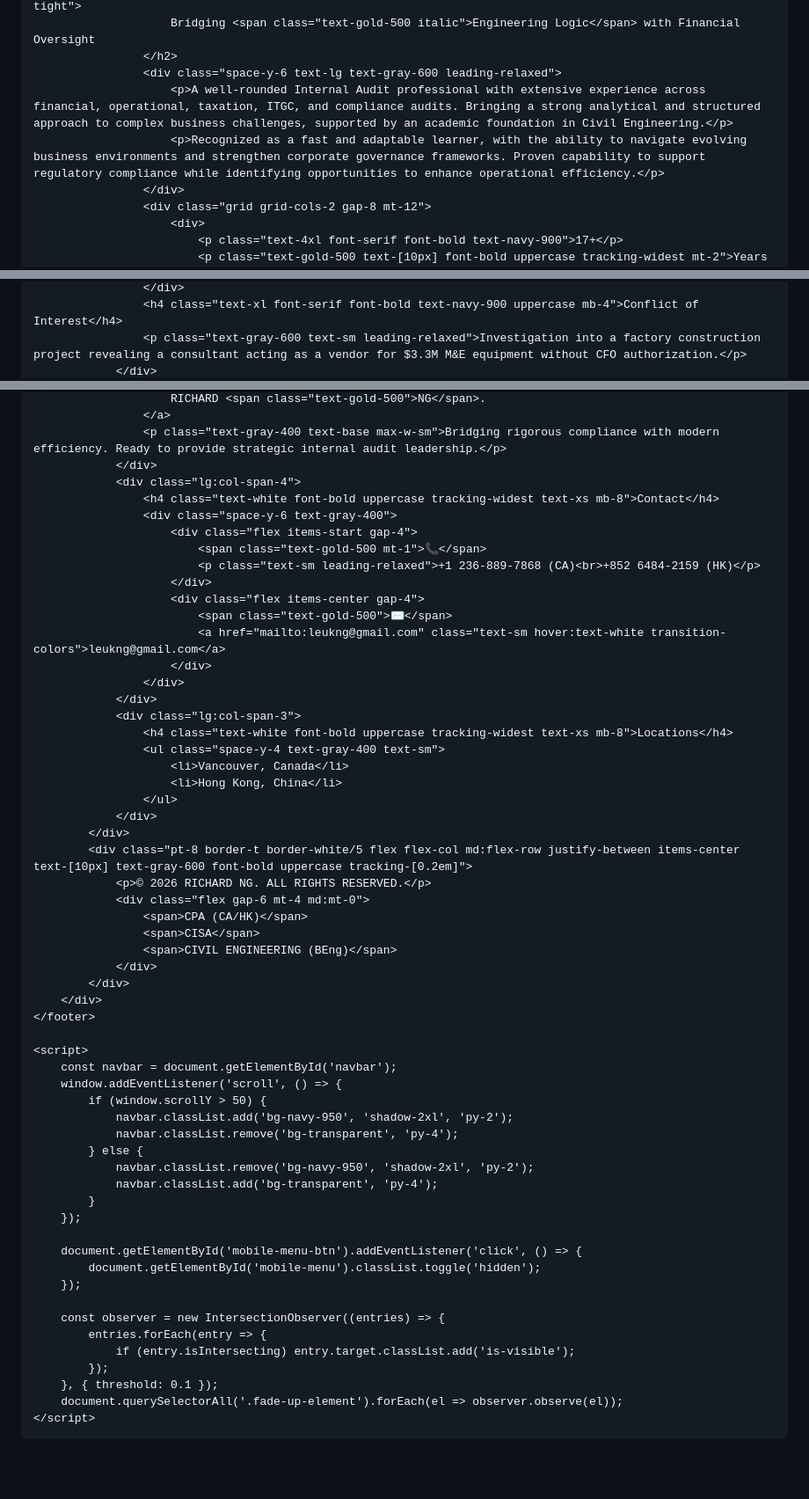
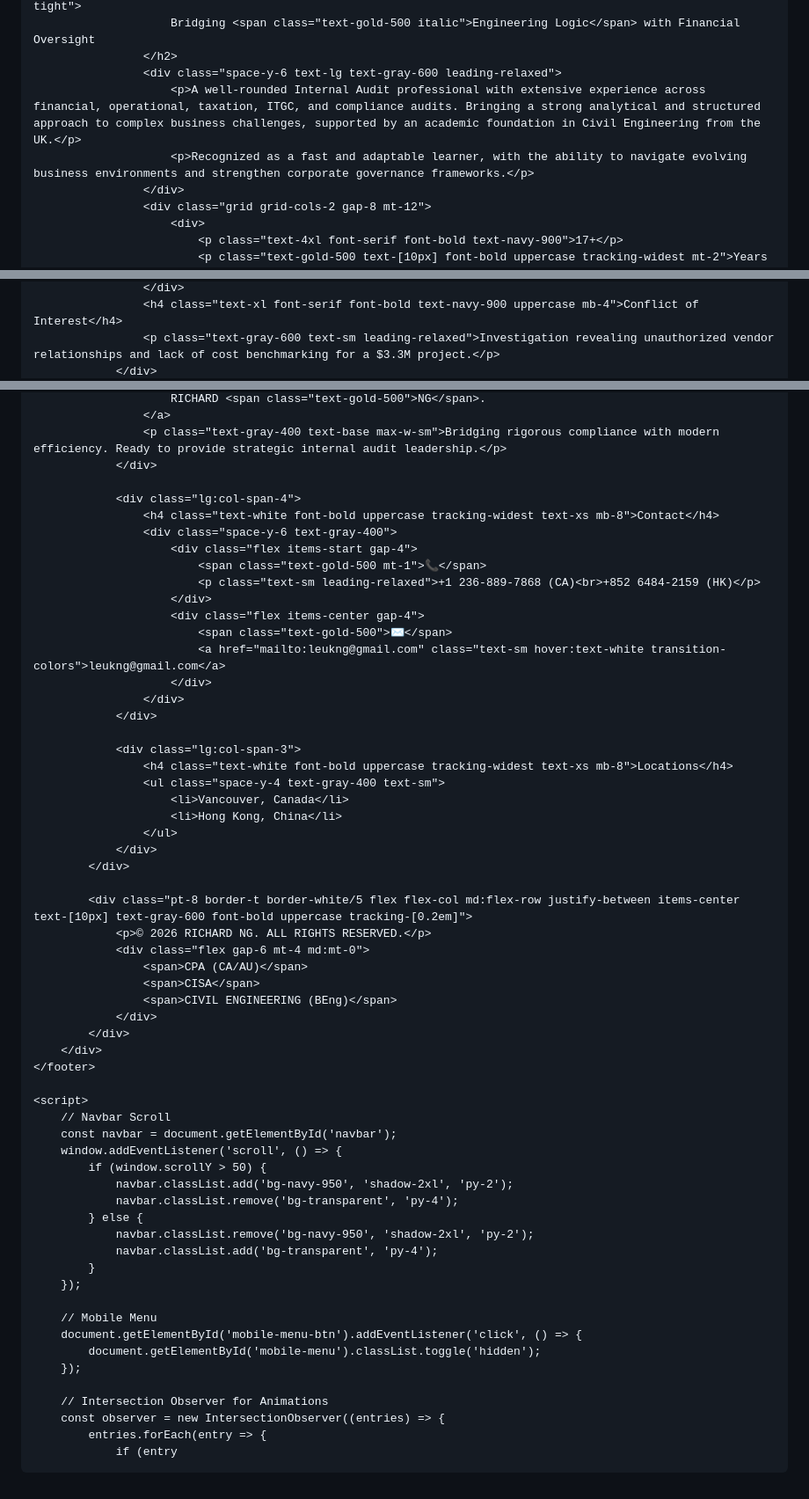
Before and after one commit to Richardng56/my-portfolio, a Markdown page: README.md, 3 parts joined by grey strips. Shown at 88% size. Rendered like a GitHub page; blank space fills up the shorter version.

```diff
--- a/README.md
+++ b/README.md
@@ -114,8 +111,8 @@
                         Bridging <span class="text-gold-500 italic">Engineering Logic</span> with Financial Oversight
                     </h2>
                     <div class="space-y-6 text-lg text-gray-600 leading-relaxed">
-                        <p>A well-rounded Internal Audit professional with extensive experience across financial, operational, taxation, ITGC, and compliance audits. Bringing a strong analytical and structured approach to complex business challenges, supported by an academic foundation in Civil Engineering.</p>
-                        <p>Recognized as a fast and adaptable learner, with the ability to navigate evolving business environments and strengthen corporate governance frameworks. Proven capability to support regulatory compliance while identifying opportunities to enhance operational efficiency.</p>
+                        <p>A well-rounded Internal Audit professional with extensive experience across financial, operational, taxation, ITGC, and compliance audits. Bringing a strong analytical and structured approach to complex business challenges, supported by an academic foundation in Civil Engineering from the UK.</p>
+                        <p>Recognized as a fast and adaptable learner, with the ability to navigate evolving business environments and strengthen corporate governance frameworks.</p>
                     </div>
                     <div class="grid grid-cols-2 gap-8 mt-12">
                         <div>
@@ -216,4 +234,4 @@
                     </div>
                     <h4 class="text-xl font-serif font-bold text-navy-900 uppercase mb-4">Conflict of Interest</h4>
-                    <p class="text-gray-600 text-sm leading-relaxed">Investigation into a factory construction project revealing a consultant acting as a vendor for $3.3M M&E equipment without CFO authorization.</p>
+                    <p class="text-gray-600 text-sm leading-relaxed">Investigation revealing unauthorized vendor relationships and lack of cost benchmarking for a $3.3M project.</p>
                 </div>
@@ -244,6 +262,7 @@
                     </a>
                     <p class="text-gray-400 text-base max-w-sm">Bridging rigorous compliance with modern efficiency. Ready to provide strategic internal audit leadership.</p>
                 </div>
+
                 <div class="lg:col-span-4">
                     <h4 class="text-white font-bold uppercase tracking-widest text-xs mb-8">Contact</h4>
                     <div class="space-y-6 text-gray-400">
@@ -257,6 +276,7 @@
                         </div>
                     </div>
                 </div>
+
                 <div class="lg:col-span-3">
                     <h4 class="text-white font-bold uppercase tracking-widest text-xs mb-8">Locations</h4>
                     <ul class="space-y-4 text-gray-400 text-sm">
@@ -265,10 +285,11 @@
                     </ul>
                 </div>
             </div>
+
             <div class="pt-8 border-t border-white/5 flex flex-col md:flex-row justify-between items-center text-[10px] text-gray-600 font-bold uppercase tracking-[0.2em]">
                 <p>© 2026 RICHARD NG. ALL RIGHTS RESERVED.</p>
                 <div class="flex gap-6 mt-4 md:mt-0">
-                    <span>CPA (CA/HK)</span>
+                    <span>CPA (CA/AU)</span>
                     <span>CISA</span>
                     <span>CIVIL ENGINEERING (BEng)</span>
                 </div>
@@ -277,6 +298,7 @@
     </footer>
 
     <script>
+        // Navbar Scroll
         const navbar = document.getElementById('navbar');
         window.addEventListener('scroll', () => {
             if (window.scrollY > 50) {
@@ -288,16 +310,12 @@
             }
         });
 
+        // Mobile Menu
         document.getElementById('mobile-menu-btn').addEventListener('click', () => {
             document.getElementById('mobile-menu').classList.toggle('hidden');
         });
 
+        // Intersection Observer for Animations
         const observer = new IntersectionObserver((entries) => {
             entries.forEach(entry => {
-                if (entry.isIntersecting) entry.target.classList.add('is-visible');
-            });
-        }, { threshold: 0.1 });
-        document.querySelectorAll('.fade-up-element').forEach(el => observer.observe(el));
-    </script>
-</body>
-</html>
+                if (entry
```
Also changed, not shown: other parts of README.md (+34 -16 lines).
